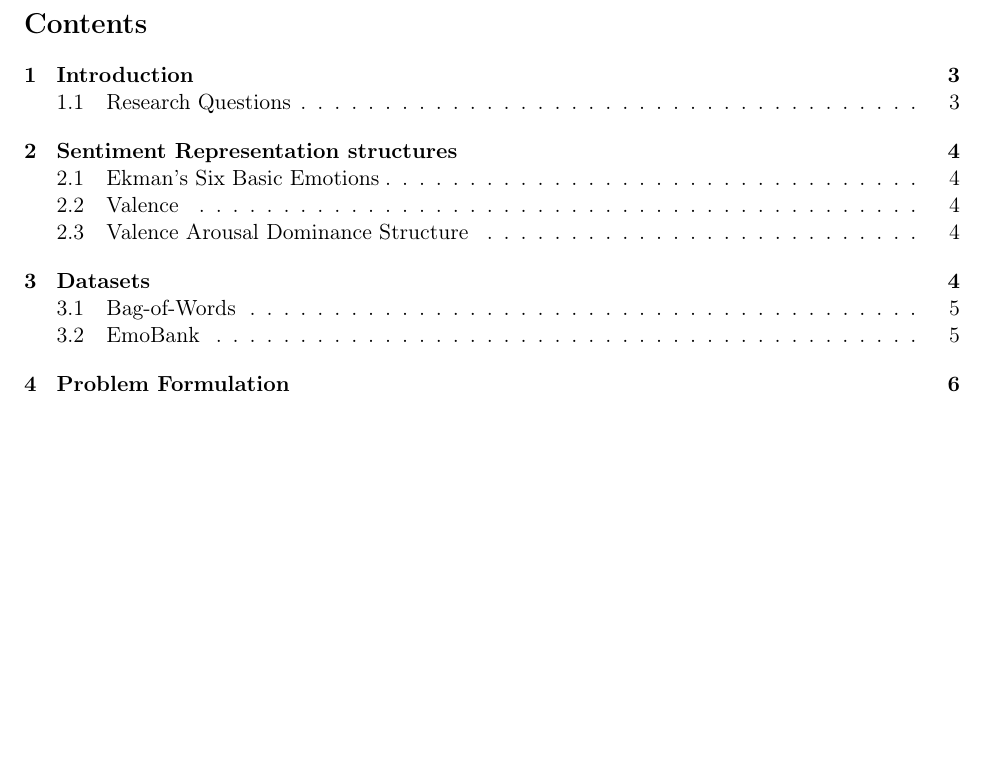
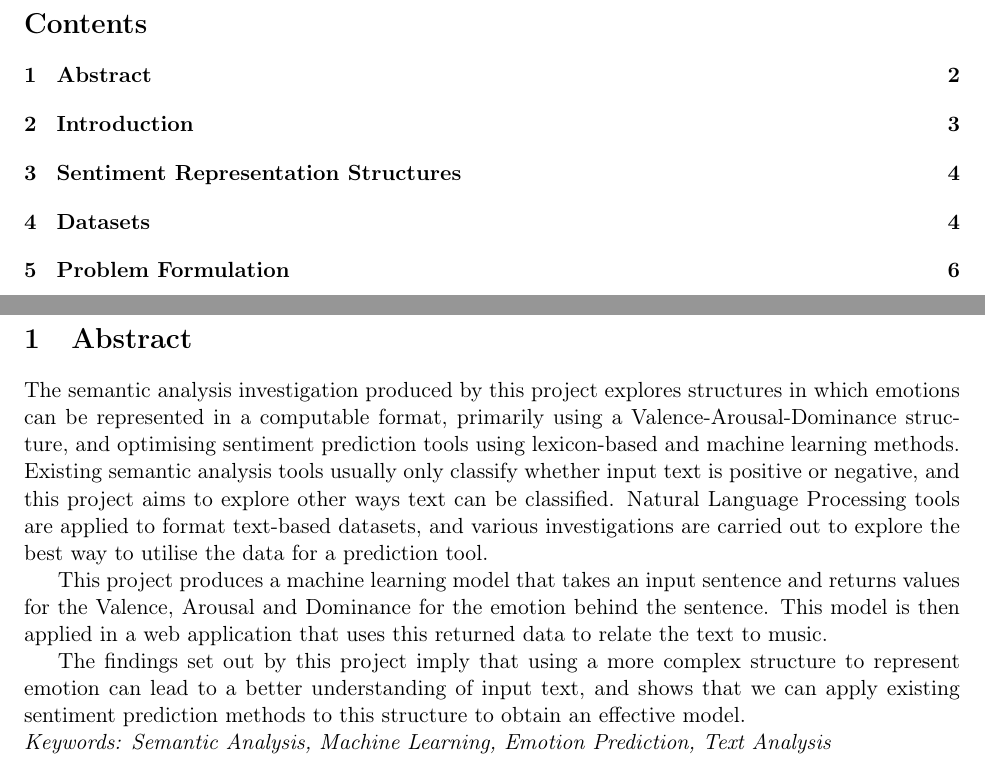
Before and after one commit to tamara-h/Dissertation, a LaTeX document (main.tex, which reads abstract.tex): part of page 2 of 34 before the commit and two parts of pages 2 and 3 of 34 after it, the two joined at a grey line, cut so that both start at the same text, the shorter picture padded with empty space. Compiled offline with pdfLaTeX.

Commit message:
Add abstract

```diff
--- /dev/null
+++ b/abstract.tex
@@ -0,0 +1,10 @@
+\section{Abstract}
+
+The semantic analysis investigation produced by this project explores structures in which emotions can be represented in a computable format, primarily using a Valence-Arousal-Dominance structure, and optimising sentiment prediction tools using lexicon-based and machine learning methods. Existing semantic analysis tools usually only classify whether input text is positive or negative, and this project aims to explore other ways text can be classified.
+Natural Language Processing tools are applied to format text-based datasets, and various investigations are carried out to explore the best way to utilise the data for a prediction tool.
+
+This project produces a machine learning model that takes an input sentence and returns values for the Valence, Arousal and Dominance for the emotion behind the sentence. This model is then applied in a web application that uses this returned data to relate the text to music.
+
+The findings set out by this project imply that using a more complex structure to represent emotion can lead to a better understanding of input text, and shows that we can apply existing sentiment prediction methods to this structure to obtain an effective model.
+\\
+\textit{Keywords: Semantic Analysis, Machine Learning, Emotion Prediction, Text Analysis}
--- a/main.tex
+++ b/main.tex
@@ -108,10 +108,11 @@
 \end{titlepage}
 
 %-----------------
-\setcounter{tocdepth}{2}
+\setcounter{tocdepth}{1}
 \tableofcontents
 
-
+\pagebreak
+\input{abstract.tex}
 \pagebreak
 
 \section{Introduction}
```
Also changed, not shown: litReview.tex (+1 -1 lines), main.tex (1 more changed lines).
